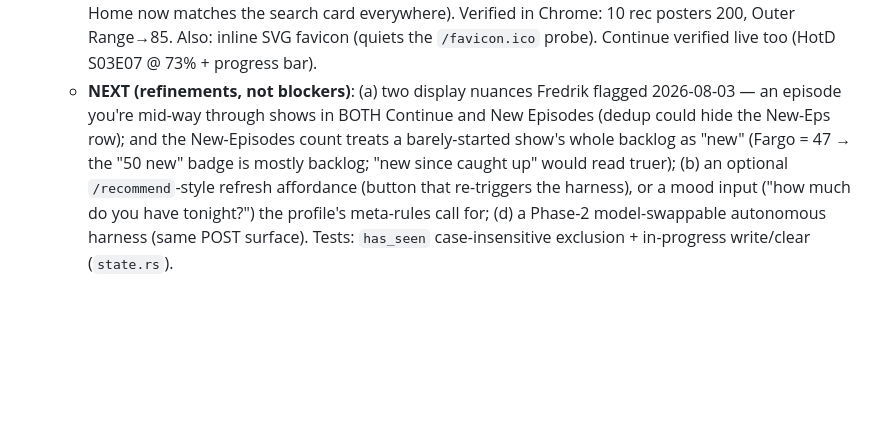
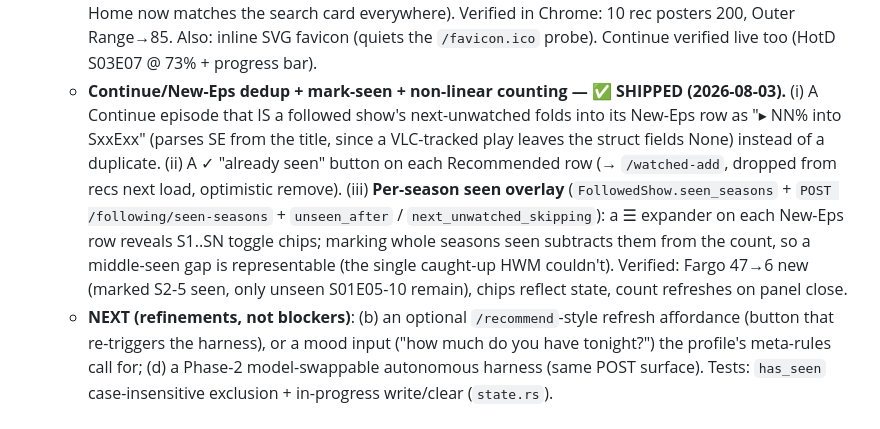
Before and after one commit to semikolon/spela, a Markdown page: docs/watch_tracker_roadmap.md, the part around the change. Drawn GitHub-style; blank space fills up the shorter version.

Commit message:
docs(spela): Continue-dedup + rec mark-seen + per-season seen overlay shipped (Fargo 47->6)
Co-Authored-By: Claude Opus 4.8 (1M context) <noreply@anthropic.com>

```diff
--- a/docs/watch_tracker_roadmap.md
+++ b/docs/watch_tracker_roadmap.md
@@ -227,11 +227,17 @@ watch/taste data is user-local under `~/.config/spela/` (like `config.toml`):
      Range read 92 curated vs 85 live; Home now matches the search card everywhere). Verified in
      Chrome: 10 rec posters 200, Outer Range→85. Also: inline SVG favicon (quiets the
      `/favicon.ico` probe). Continue verified live too (HotD S03E07 @ 73% + progress bar).
-   - **NEXT (refinements, not blockers)**: (a) two display nuances Fredrik flagged 2026-08-03 —
-     an episode you're mid-way through shows in BOTH Continue and New Episodes (dedup could hide
-     the New-Eps row); and the New-Episodes count treats a barely-started show's whole backlog as
-     "new" (Fargo = 47 → the "50 new" badge is mostly backlog; "new since caught up" would read
-     truer); (b) an optional
+   - **Continue/New-Eps dedup + mark-seen + non-linear counting — ✅ SHIPPED (2026-08-03).**
+     (i) A Continue episode that IS a followed show's next-unwatched folds into its New-Eps row as
+     "▸ NN% into SxxExx" (parses SE from the title, since a VLC-tracked play leaves the struct
+     fields None) instead of a duplicate. (ii) A ✓ "already seen" button on each Recommended row
+     (→ `/watched-add`, dropped from recs next load, optimistic remove). (iii) **Per-season seen
+     overlay** (`FollowedShow.seen_seasons` + `POST /following/seen-seasons` + `unseen_after` /
+     `next_unwatched_skipping`): a ☰ expander on each New-Eps row reveals S1..SN toggle chips;
+     marking whole seasons seen subtracts them from the count, so a middle-seen gap is
+     representable (the single caught-up HWM couldn't). Verified: Fargo 47→6 new (marked S2-5
+     seen, only unseen S01E05-10 remain), chips reflect state, count refreshes on panel close.
+   - **NEXT (refinements, not blockers)**: (b) an optional
      `/recommend`-style refresh affordance (button that re-triggers the harness), or a mood
      input ("how much do you have tonight?") the profile's meta-rules call for; (d) a Phase-2
      model-swappable autonomous harness (same POST surface).
```
